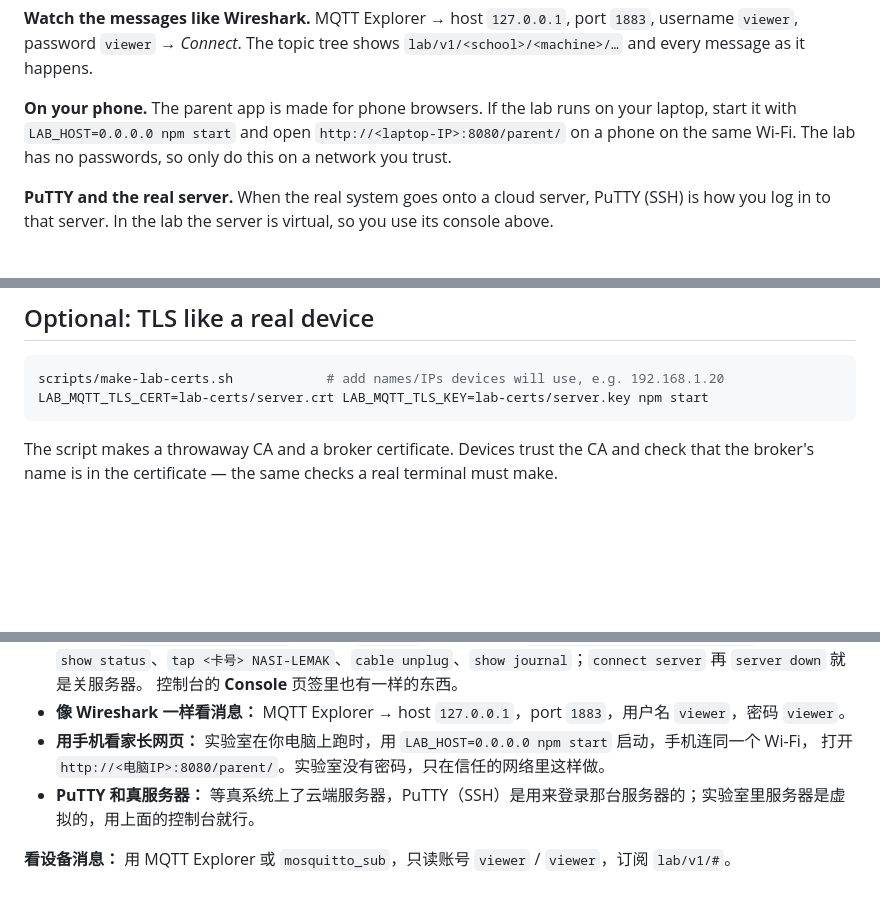
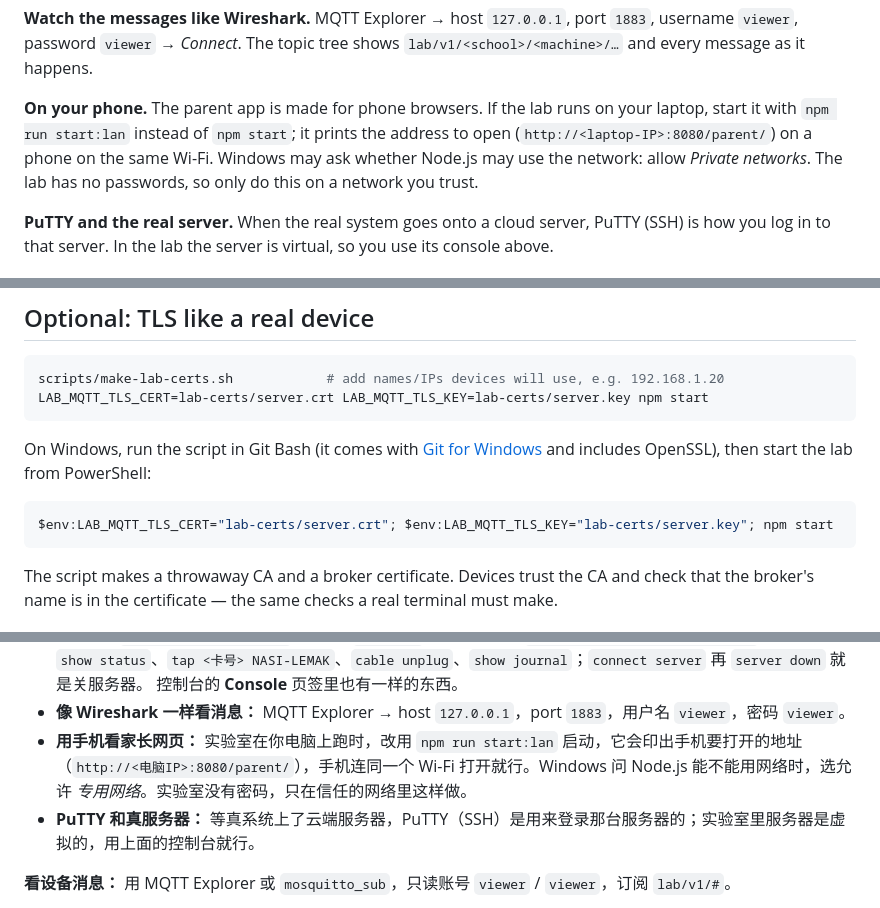
Before and after one commit to Rogerkkong/OneCard-demo, a Markdown page: README.md, 3 parts joined by grey strips. Rendered like a GitHub page; blank space fills up the shorter version.

Commit message:
README: start:lan for phones, Windows steps for TLS
Co-Authored-By: Claude Opus 5.5 <noreply@anthropic.com>
Claude-Session: https://claude.ai/code/session_01SryQmCSZ2UpY9FnhBRvGFB

````diff
--- a/README.md
+++ b/README.md
@@ -91,8 +91,10 @@ username `viewer`, password `viewer` → *Connect*. The topic tree shows `lab/v1
 and every message as it happens.
 
 **On your phone.** The parent app is made for phone browsers. If the lab runs on your laptop,
-start it with `LAB_HOST=0.0.0.0 npm start` and open `http://<laptop-IP>:8080/parent/` on a
-phone on the same Wi-Fi. The lab has no passwords, so only do this on a network you trust.
+start it with `npm run start:lan` instead of `npm start`; it prints the address to open
+(`http://<laptop-IP>:8080/parent/`) on a phone on the same Wi-Fi. Windows may ask whether
+Node.js may use the network: allow *Private networks*. The lab has no passwords, so only do
+this on a network you trust.
 
 **PuTTY and the real server.** When the real system goes onto a cloud server, PuTTY (SSH) is
 how you log in to that server. In the lab the server is virtual, so you use its console above.
@@ -134,6 +136,13 @@ scripts/make-lab-certs.sh            # add names/IPs devices will use, e.g. 192.
 LAB_MQTT_TLS_CERT=lab-certs/server.crt LAB_MQTT_TLS_KEY=lab-certs/server.key npm start
 ```
 
+On Windows, run the script in Git Bash (it comes with [Git for Windows](https://git-scm.com/)
+and includes OpenSSL), then start the lab from PowerShell:
+
+```powershell
+$env:LAB_MQTT_TLS_CERT="lab-certs/server.crt"; $env:LAB_MQTT_TLS_KEY="lab-certs/server.key"; npm start
+```
+
 The script makes a throwaway CA and a broker certificate. Devices trust the CA and check
 that the broker's name is in the certificate — the same checks a real terminal must make.
 
@@ -197,8 +206,9 @@ OneCard Lab 是一个**虚拟测试环境**：在任何硬件到货之前，就
   `show status`、`tap <卡号> NASI-LEMAK`、`cable unplug`、`show journal`；`connect server` 再 `server down` 就是关服务器。
   控制台的 **Console** 页签里也有一样的东西。
 - **像 Wireshark 一样看消息：** MQTT Explorer → host `127.0.0.1`，port `1883`，用户名 `viewer`，密码 `viewer`。
-- **用手机看家长网页：** 实验室在你电脑上跑时，用 `LAB_HOST=0.0.0.0 npm start` 启动，手机连同一个 Wi-Fi，
-  打开 `http://<电脑IP>:8080/parent/`。实验室没有密码，只在信任的网络里这样做。
+- **用手机看家长网页：** 实验室在你电脑上跑时，改用 `npm run start:lan` 启动，它会印出手机要打开的地址
+  （`http://<电脑IP>:8080/parent/`），手机连同一个 Wi-Fi 打开就行。Windows 问 Node.js 能不能用网络时，选允许
+  *专用网络*。实验室没有密码，只在信任的网络里这样做。
 - **PuTTY 和真服务器：** 等真系统上了云端服务器，PuTTY（SSH）是用来登录那台服务器的；实验室里服务器是虚拟的，用上面的控制台就行。
 
 **看设备消息：** 用 MQTT Explorer 或 `mosquitto_sub`，只读账号 `viewer` / `viewer`，订阅 `lab/v1/#`。
````
Also changed, not shown: other parts of README.md (+1 -1 lines).
